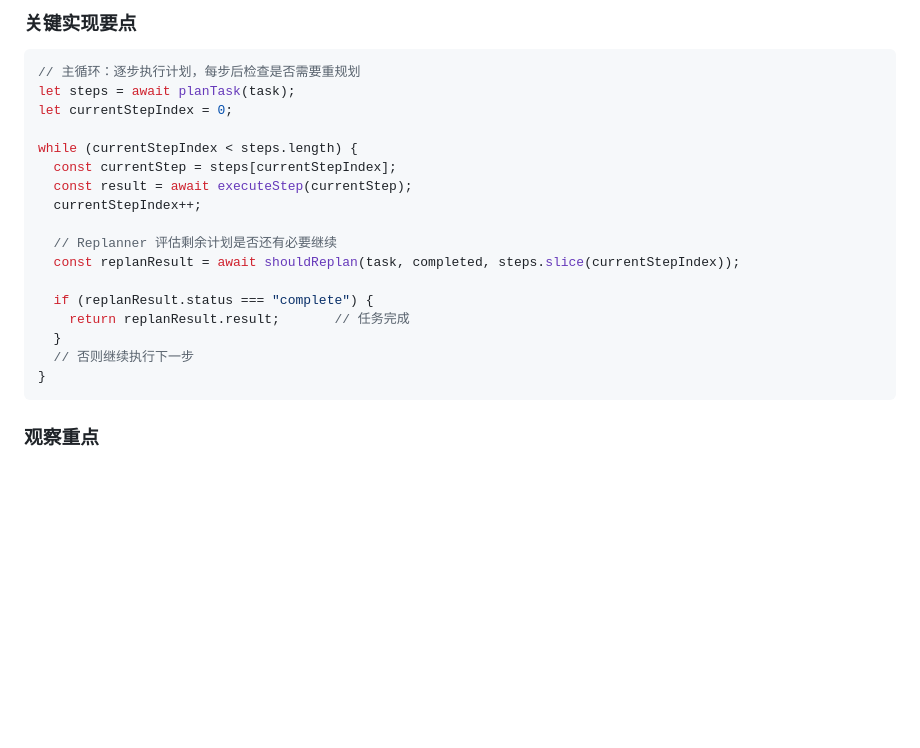
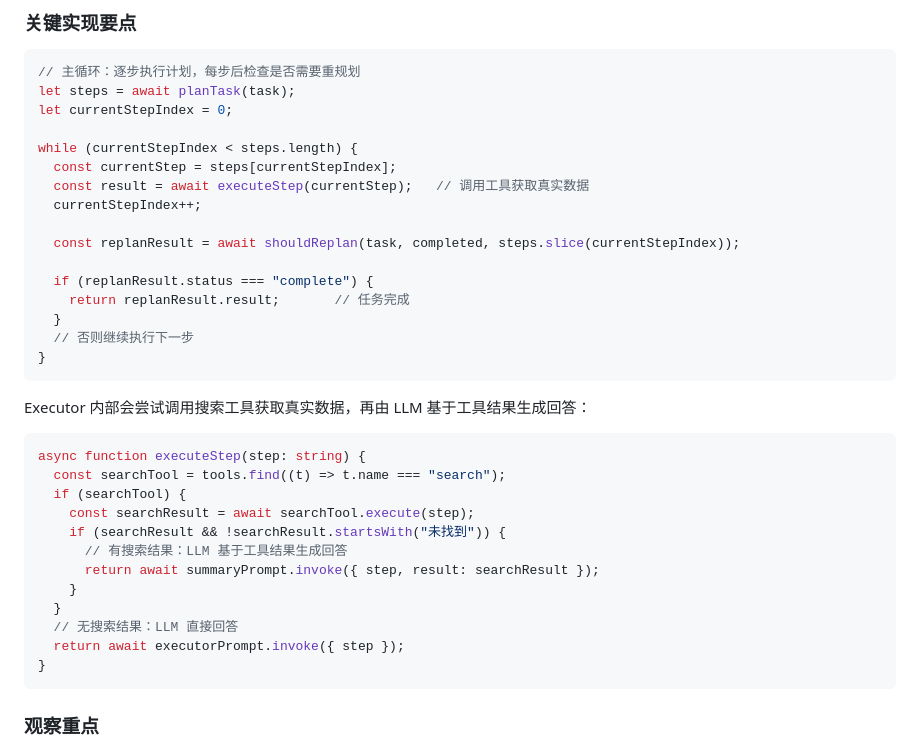
Before and after one commit to yuanjingteam/learn-langchain.js, a Markdown page: README.md, the part around the change. GitHub-like rendering; blank space fills up the shorter version.

Commit message:
docs: 更新README中的代码示例和注释

````diff
--- a/README.md
+++ b/README.md
@@ -254,16 +254,32 @@ let currentStepIndex = 0;
 
 while (currentStepIndex < steps.length) {
   const currentStep = steps[currentStepIndex];
-  const result = await executeStep(currentStep);
+  const result = await executeStep(currentStep);   // 调用工具获取真实数据
   currentStepIndex++;
 
-  // Replanner 评估剩余计划是否还有必要继续
   const replanResult = await shouldReplan(task, completed, steps.slice(currentStepIndex));
 
   if (replanResult.status === "complete") {
     return replanResult.result;       // 任务完成
   }
   // 否则继续执行下一步
+}
+```
+
+Executor 内部会尝试调用搜索工具获取真实数据，再由 LLM 基于工具结果生成回答：
+
+```ts
+async function executeStep(step: string) {
+  const searchTool = tools.find((t) => t.name === "search");
+  if (searchTool) {
+    const searchResult = await searchTool.execute(step);
+    if (searchResult && !searchResult.startsWith("未找到")) {
+      // 有搜索结果：LLM 基于工具结果生成回答
+      return await summaryPrompt.invoke({ step, result: searchResult });
+    }
+  }
+  // 无搜索结果：LLM 直接回答
+  return await executorPrompt.invoke({ step });
 }
 ```
 
````
